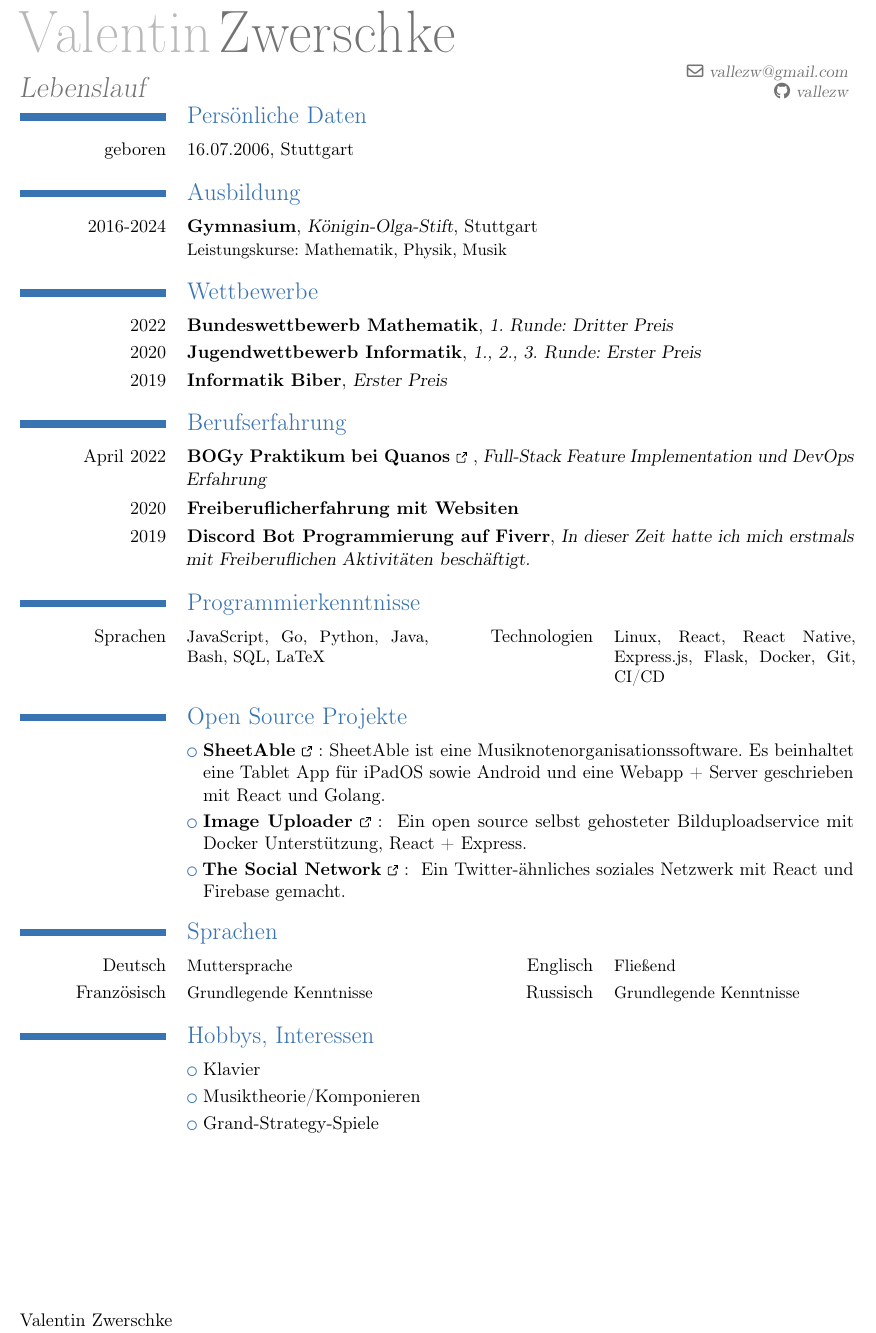
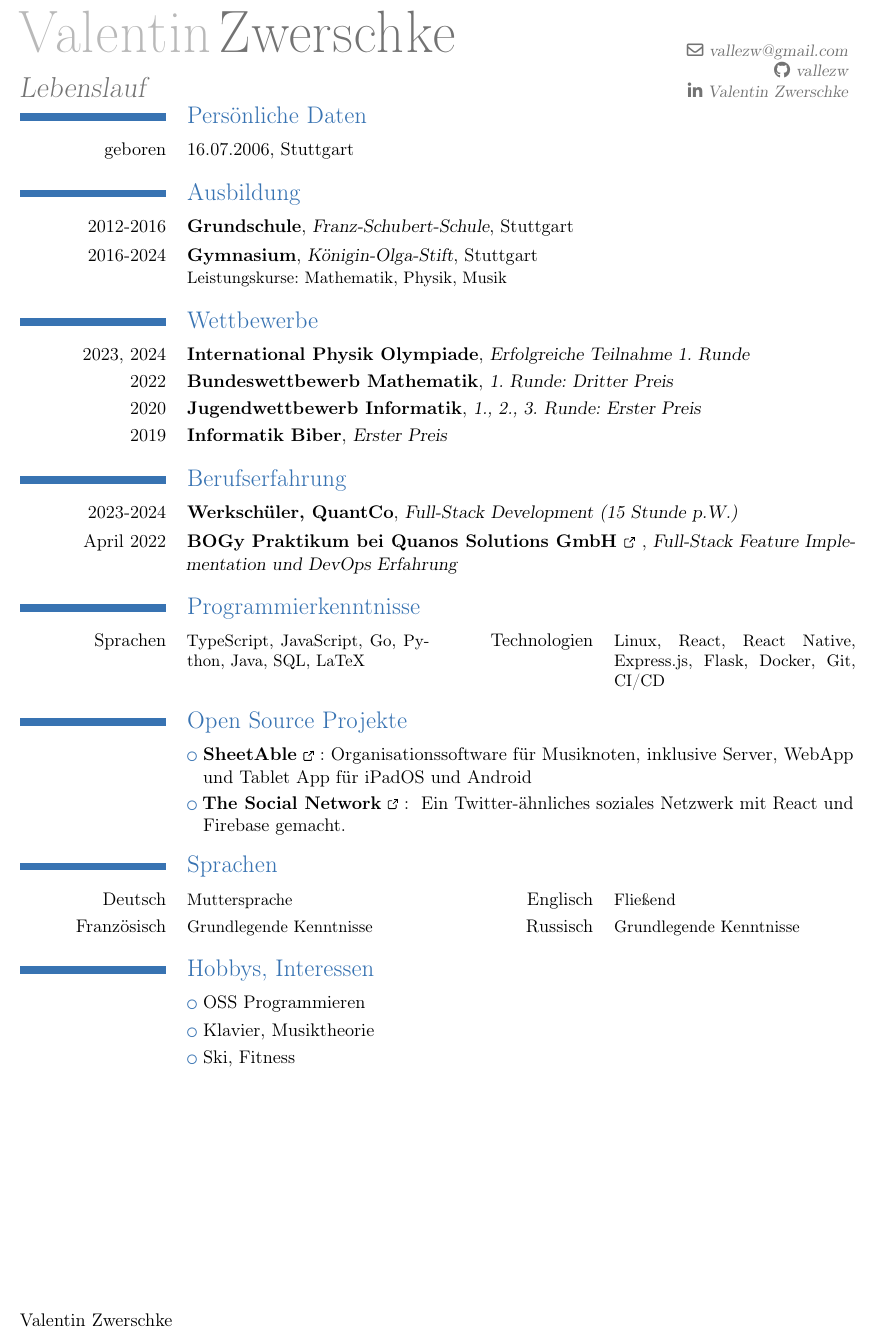
Before and after one commit to vallezw/CV, a LaTeX CV (cv.tex): part of the page, cut so that both start at the same text. Compiled offline with pdfLaTeX.

Commit message:
add some

```diff
--- a/cv.tex
+++ b/cv.tex
@@ -52,7 +52,7 @@
 % \address{...}{}
 \email{vallezw@gmail.com}
 \social[github][github.com/vallezw]{vallezw}
-% \social[linkedin][...]{Valentin Zwerschke}
+\social[linkedin][linkedin.com/in/vallezw/]{Valentin Zwerschke}
 % \photo[2.5cm]{images/photo}
 
 \begin{document}
@@ -64,28 +64,27 @@
 \cvline{\en{born}\de{geboren}}{16.07.2006, Stuttgart}
 
 \section{\en{Education}\de{Ausbildung}}
+\cventry{2012-2016}{Grundschule}{Franz-Schubert-Schule}{Stuttgart}{}{}
 \cventry{2016-2024}{Gymnasium}{Königin-Olga-Stift}{Stuttgart}{}{\en{Majors: Mathematics, Physics, Music}\de{Leistungskurse: Mathematik, Physik, Musik}}
 
 \section{\en{Competitions}\de{Wettbewerbe}}
+\cventry{2023, 2024}{International Physik Olympiade}{Erfolgreiche Teilnahme 1. Runde}{}{}{}
 \cventry{2022}{Bundeswettbewerb Mathematik}{\en{1st Round: 3rd Price}\de{1. Runde: Dritter Preis}}{}{}{}
 \cventry{2020}{Jugendwettbewerb Informatik}{\en{1st, 2nd, 3rd Round: 1st Price}\de{1., 2., 3. Runde: Erster Preis}}{}{}{}
 \cventry{2019}{Informatik Biber}{\en{1st Price}\de{Erster Preis}}{}{}{}
 
 
 \section{\en{Work Experience}\de{Berufserfahrung}}
-\cventry{April 2022}{\en{BOGy Internship at \link{https://www.linkedin.com/company/quanoscontentsolutions-gmbh/}{Quanos}}\de{BOGy Praktikum bei \link{https://www.linkedin.com/company/quanoscontentsolutions-gmbh/}{Quanos}}}{\en{Full-Stack feature implementation and DevOps experience}\de{Full-Stack Feature Implementation und DevOps Erfahrung}}{}{}{}
-\cventry{2020}{\en{Freelancing activities with websites}\de{Freiberuflicherfahrung mit Websiten}}{}{}{}{}
-\cventry{2019}{\en{Discord bot programming on Fiverr}\de{Discord Bot Programmierung auf Fiverr}}{\en{}\de{In dieser Zeit hatte ich mich erstmals mit Freiberuflichen Aktivitäten beschäftigt.}}{}{}{}
+\cventry{2023-2024}{Werkschüler, QuantCo}{Full-Stack Development (15 Stunde p.W.)}{}{}{}
+\cventry{April 2022}{\en{BOGy Internship at \link{https://www.linkedin.com/company/quanoscontentsolutions-gmbh/}{Quanos}}\de{BOGy Praktikum bei \link{https://www.linkedin.com/company/quanoscontentsolutions-gmbh/}{Quanos Solutions GmbH}}}{\en{Full-Stack feature implementation and DevOps experience}\de{Full-Stack Feature Implementation und DevOps Erfahrung}}{}{}{}
+
 
 \section{\en{Programming Skills}\de{Programmierkenntnisse}}
-\cvcomputer{\en{Languages}\de{Sprachen}}{JavaScript, Go, Python, Java, Bash, SQL, LaTeX}{\en{Technologies}\de{Technologien}}{Linux, React, React Native, Express.js, Flask, Docker, Git, CI/CD}
+\cvcomputer{\en{Languages}\de{Sprachen}}{TypeScript, JavaScript, Go, Python, Java, SQL, LaTeX}{\en{Technologies}\de{Technologien}}{Linux, React, React Native, Express.js, Flask, Docker, Git, CI/CD}
 
 \section{\en{Open Source Projects}\de{Open Source Projekte}}
 \cvlistitem{\link{https://github.com/SheetAble/SheetAble}{\textbf{SheetAble}}:
-            {\en{SheetAble is a music sheets organizer software. It includes a tablet app for iPadOS/Android and a webapp + server written with React and Golang.}\de{SheetAble ist eine Musiknotenorganisationssoftware. Es beinhaltet eine Tablet App für iPadOS sowie Android und eine Webapp + Server geschrieben mit React und Golang.}}}
-\cvlistitem{\link{https://github.com/vallezw/Image-Uploader}{\textbf{Image Uploader}}:
-            \en{An open source self hosted dockerized image uploader, React + Express.}
-            \de{Ein open source selbst gehosteter Bilduploadservice mit Docker Unterstützung, React + Express.}}
+            {\en{SheetAble is a music sheets organizer software. It includes a tablet app for iPadOS/Android and a webapp + server written with React and Golang.}\de{Organisationssoftware für Musiknoten, inklusive Server, WebApp und Tablet App für iPadOS und Android}}}
 \cvlistitem{\link{https://github.com/vallezw/The-Social-Network}{\textbf{The Social Network}}:
             \en{A Twitter like Social Network made with React and Firebase.}
             \de{Ein Twitter-ähnliches soziales Netzwerk mit React und Firebase gemacht.}}
@@ -99,9 +98,9 @@
            {\en{Russian}\de{Russisch}}{\en{Basic}\de{Grundlegende Kenntnisse}}
 
 \section{\en{Hobbys}\de{Hobbys, Interessen}}
-\cvlistdoubleitem{\en{Piano}\de{Klavier}}{}
-\cvlistdoubleitem{\en{Music theory/Composing}\de{Musiktheorie/Komponieren}}{}
-\cvlistdoubleitem{\en{Grand Strategy Games}\de{Grand-Strategy-Spiele}}{}
+\cvlistdoubleitem{\en{Piano}\de{OSS Programmieren}}{}
+\cvlistdoubleitem{\en{Piano}\de{Klavier, Musiktheorie}}{}
+\cvlistdoubleitem{\en{Grand Strategy Games}\de{Ski, Fitness}}{}
 
 \emptysection{}\closesection
 \vfill
```
